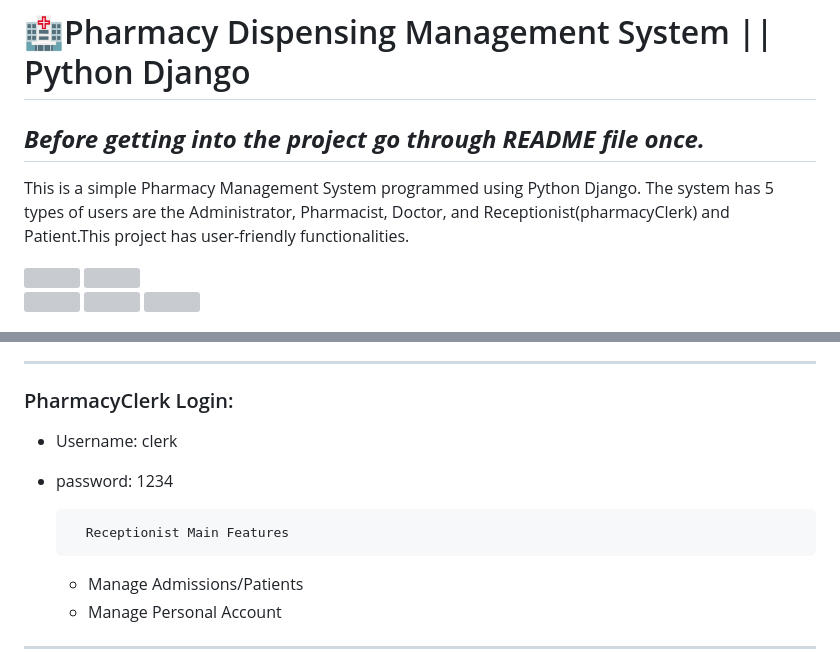
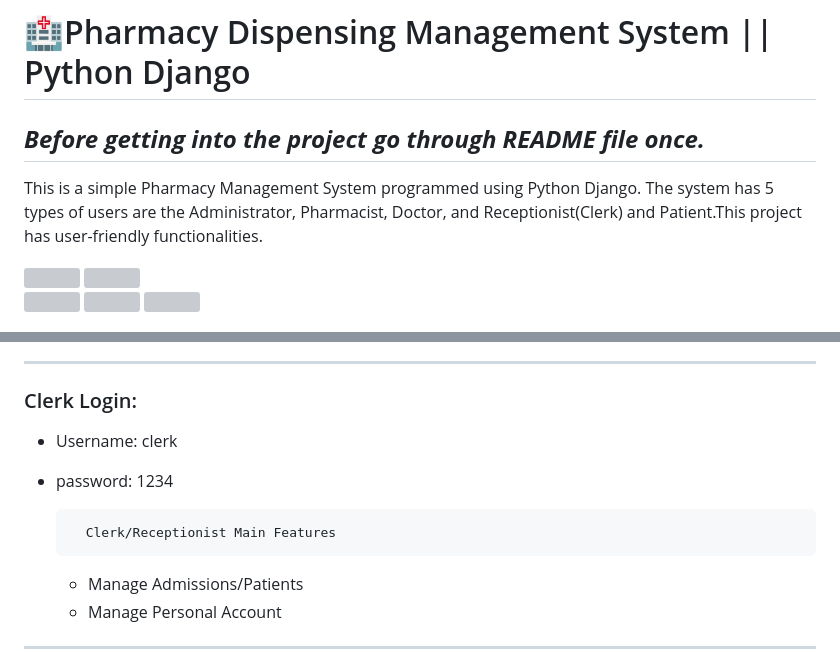
Before and after one commit to Mohan2703/Health-Hub, a Markdown page: README.md, 2 parts joined by grey strips. Drawn GitHub-style; grey boxes are pictures that could not be loaded.

```diff
--- a/README.md
+++ b/README.md
@@ -1,7 +1,7 @@
 # 🏥Pharmacy Dispensing Management System || Python Django
 <h2><b><i>Before getting into the project go through README file once.</i></b></h2>
 
-   <p>This is a simple Pharmacy Management System programmed using Python Django. The system has 5 types of users are the Administrator, Pharmacist, Doctor, and Receptionist(pharmacyClerk) and Patient.This project has user-friendly functionalities.</p>
+   <p>This is a simple Pharmacy Management System programmed using Python Django. The system has 5 types of users are the Administrator, Pharmacist, Doctor, and Receptionist(Clerk) and Patient.This project has user-friendly functionalities.</p>
 
 <div> <img src="https://github.com/devhasibulislam/pharmacy-management-system/blob/master/screenshot/Admin%20Login.png" width="400" height="200" />
 <img src="https://github.com/devhasibulislam/pharmacy-management-system/blob/master/screenshot/Pharmacist.png" width="400" height="200" />
@@ -67,11 +67,11 @@ Password : 1234<br>
 
 
 -------------------------------------------------------------------------------------
-### PharmacyClerk Login:
+### Clerk Login:
 - Username: clerk
 - password: 1234
 
-        Receptionist Main Features
+        Clerk/Receptionist Main Features
      - Manage Admissions/Patients
      - Manage Personal Account
 
```
